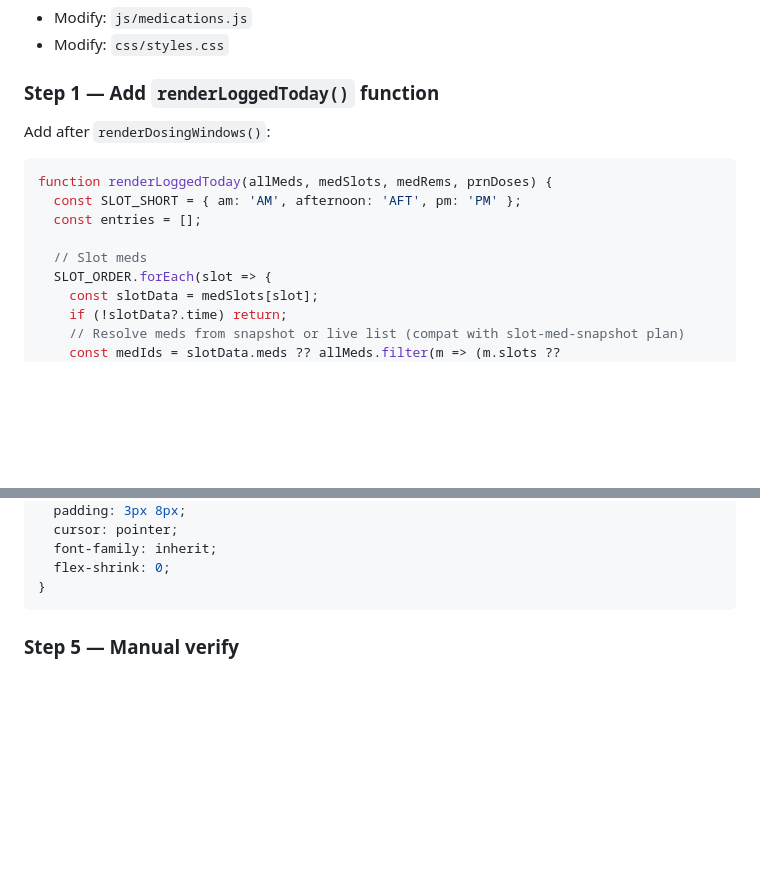
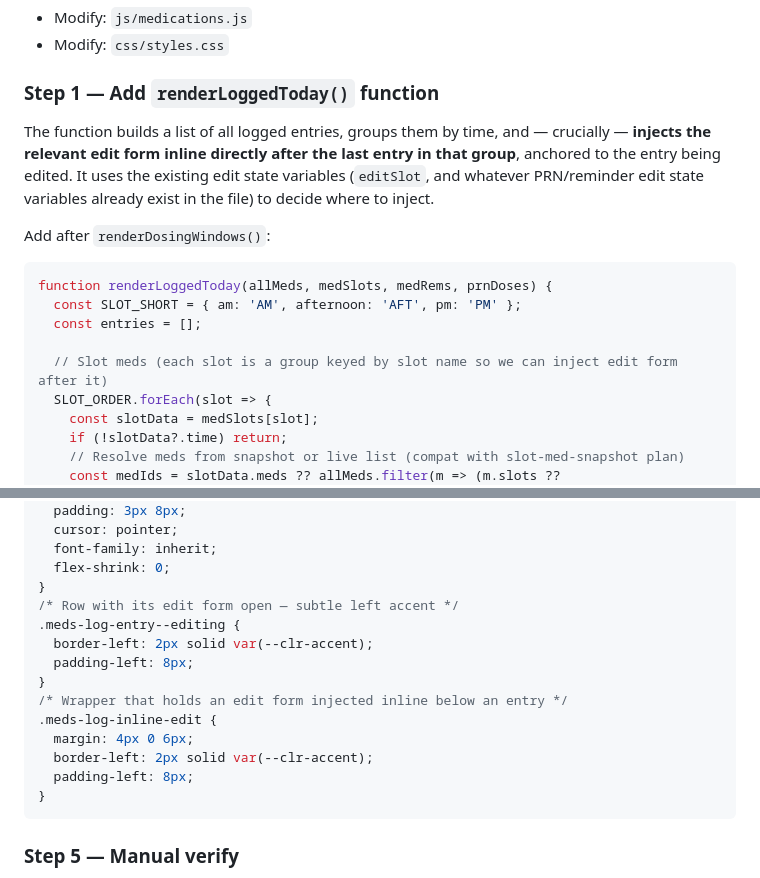
Before and after one commit to jfcass/dailytracker, a Markdown page: docs/plans/2026-03-07-meds-redesign.md, 2 parts joined by grey strips. Rendered like a GitHub page; blank space fills up the shorter version.

````diff
--- a/docs/plans/2026-03-07-meds-redesign.md
+++ b/docs/plans/2026-03-07-meds-redesign.md
@@ -837,6 +819,8 @@ git commit -m "feat(meds): Zone 2 PRN trigger panel, Zone 3 active dosing window
 
 ### Step 1 — Add `renderLoggedToday()` function
 
+The function builds a list of all logged entries, groups them by time, and — crucially — **injects the relevant edit form inline directly after the last entry in that group**, anchored to the entry being edited. It uses the existing edit state variables (`editSlot`, and whatever PRN/reminder edit state variables already exist in the file) to decide where to inject.
+
 Add after `renderDosingWindows()`:
 
 ```js
@@ -844,7 +828,7 @@ function renderLoggedToday(allMeds, medSlots, medRems, prnDoses) {
   const SLOT_SHORT = { am: 'AM', afternoon: 'AFT', pm: 'PM' };
   const entries = [];
 
-  // Slot meds
+  // Slot meds (each slot is a group keyed by slot name so we can inject edit form after it)
   SLOT_ORDER.forEach(slot => {
     const slotData = medSlots[slot];
     if (!slotData?.time) return;
@@ -1026,6 +1057,17 @@ Keep the function stubs with a comment if unsure, but remove their render output
   font-family: inherit;
   flex-shrink: 0;
 }
+/* Row with its edit form open — subtle left accent */
+.meds-log-entry--editing {
+  border-left: 2px solid var(--clr-accent);
+  padding-left: 8px;
+}
+/* Wrapper that holds an edit form injected inline below an entry */
+.meds-log-inline-edit {
+  margin: 4px 0 6px;
+  border-left: 2px solid var(--clr-accent);
+  padding-left: 8px;
+}
 ```
 
 ### Step 5 — Manual verify
````
Also changed, not shown: other parts of docs/plans/2026-03-07-meds-redesign.md (+65 -36 lines).
